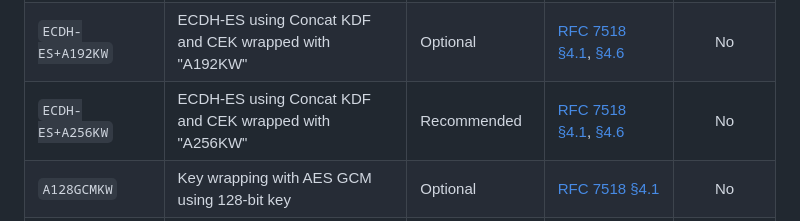
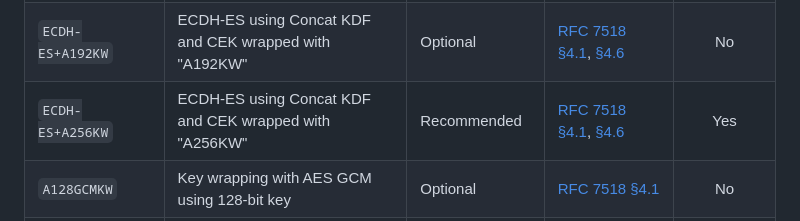
Before and after one commit to ulrikstrid/ocaml-jose, a Markdown page: README.md, the part around the change. Drawn GitHub-style.

Commit message:
Update README with supported alg

```diff
--- a/README.md
+++ b/README.md
@@ -132,7 +132,7 @@ The compatibility tables below are automatically extracted from the codebase usi
 | `ECDH-ES` | Elliptic Curve Diffie-Hellman Ephemeral Static key agreement using Concat KDF | Recommended+ | [RFC 7518 §4.1](https://www.rfc-editor.org/info/rfc7518/#section-4.1), [§4.6](https://www.rfc-editor.org/info/rfc7518/#section-4.6) | Yes |
 | `ECDH-ES+A128KW` | ECDH-ES using Concat KDF and CEK wrapped with "A128KW" | Recommended | [RFC 7518 §4.1](https://www.rfc-editor.org/info/rfc7518/#section-4.1), [§4.6](https://www.rfc-editor.org/info/rfc7518/#section-4.6) | Yes |
 | `ECDH-ES+A192KW` | ECDH-ES using Concat KDF and CEK wrapped with "A192KW" | Optional | [RFC 7518 §4.1](https://www.rfc-editor.org/info/rfc7518/#section-4.1), [§4.6](https://www.rfc-editor.org/info/rfc7518/#section-4.6) | No |
-| `ECDH-ES+A256KW` | ECDH-ES using Concat KDF and CEK wrapped with "A256KW" | Recommended | [RFC 7518 §4.1](https://www.rfc-editor.org/info/rfc7518/#section-4.1), [§4.6](https://www.rfc-editor.org/info/rfc7518/#section-4.6) | No |
+| `ECDH-ES+A256KW` | ECDH-ES using Concat KDF and CEK wrapped with "A256KW" | Recommended | [RFC 7518 §4.1](https://www.rfc-editor.org/info/rfc7518/#section-4.1), [§4.6](https://www.rfc-editor.org/info/rfc7518/#section-4.6) | Yes |
 | `A128GCMKW` | Key wrapping with AES GCM using 128-bit key | Optional | [RFC 7518 §4.1](https://www.rfc-editor.org/info/rfc7518/#section-4.1) | No |
 | `A192GCMKW` | Key wrapping with AES GCM using 192-bit key | Optional | [RFC 7518 §4.1](https://www.rfc-editor.org/info/rfc7518/#section-4.1) | No |
 | `A256GCMKW` | Key wrapping with AES GCM using 256-bit key | Optional | [RFC 7518 §4.1](https://www.rfc-editor.org/info/rfc7518/#section-4.1) | No |
```
